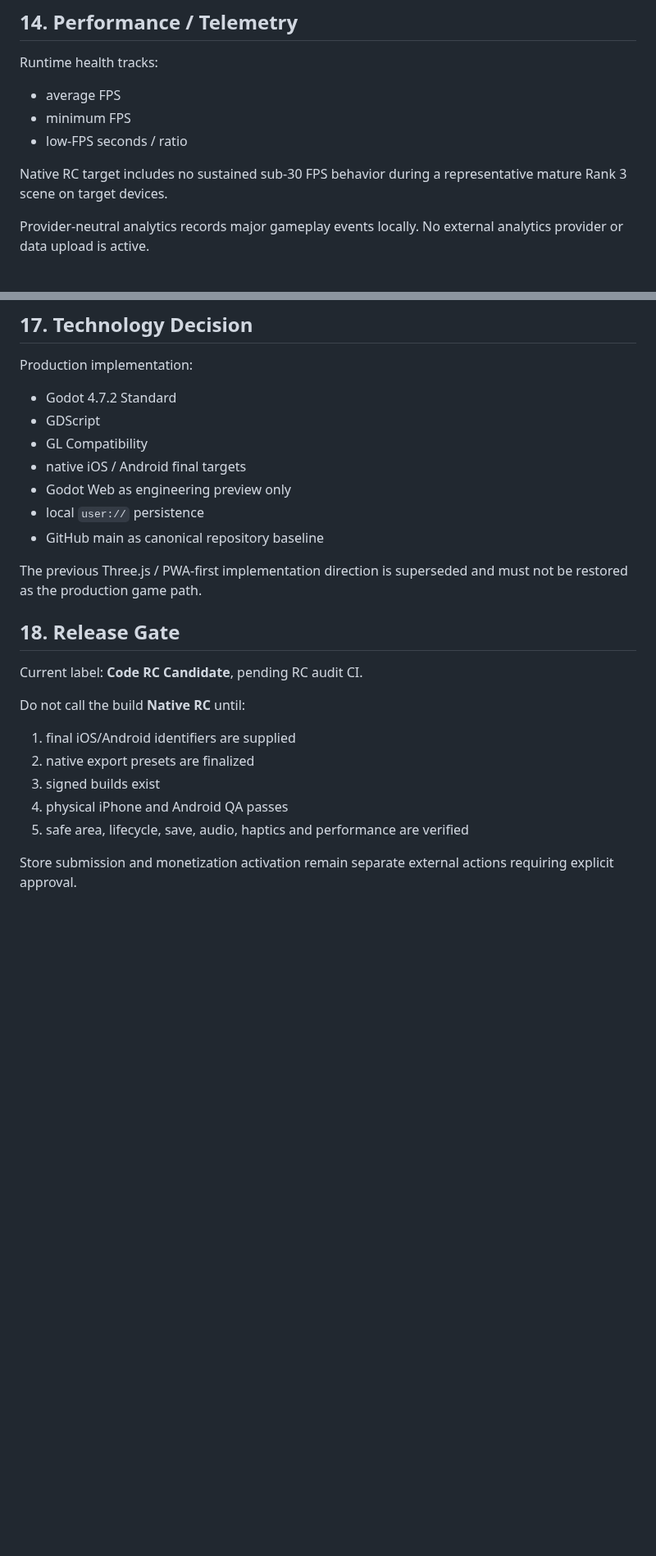
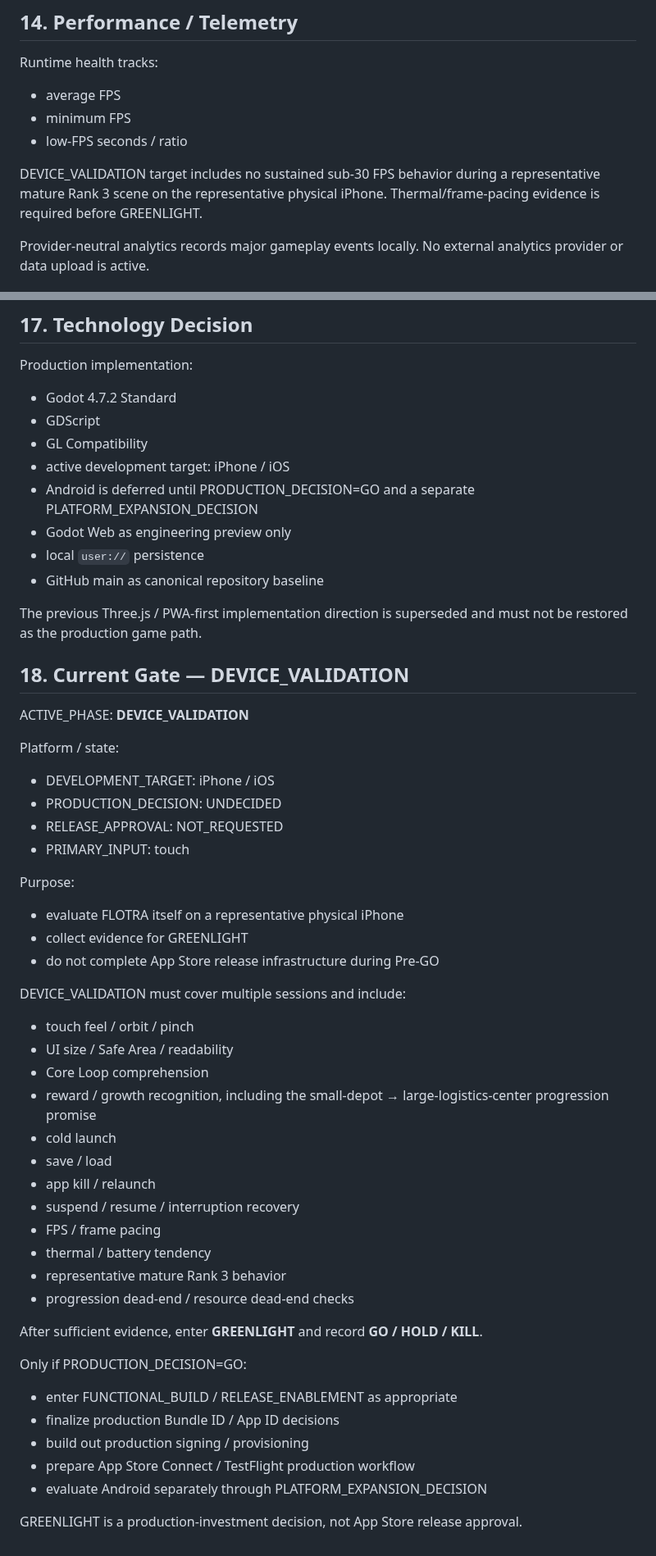
Before and after one commit to 48wr9f4wgp-lab/Logistics-Boss, a Markdown page: GDD_FLOTRA.md, 2 parts joined by grey strips. Shown at 82% size. Drawn GitHub-style; blank space fills up the shorter version.

Commit message:
Align GDD gate with Pre-GO DEVICE_VALIDATION

```diff
--- a/GDD_FLOTRA.md
+++ b/GDD_FLOTRA.md
@@ -306,7 +307,7 @@ Runtime health tracks:
 - minimum FPS
 - low-FPS seconds / ratio
 
-Native RC target includes no sustained sub-30 FPS behavior during a representative mature Rank 3 scene on target devices.
+DEVICE_VALIDATION target includes no sustained sub-30 FPS behavior during a representative mature Rank 3 scene on the representative physical iPhone. Thermal/frame-pacing evidence is required before GREENLIGHT.
 
 Provider-neutral analytics records major gameplay events locally. No external analytics provider or data upload is active.
 
@@ -358,22 +362,50 @@ Production implementation:
 - Godot 4.7.2 Standard
 - GDScript
 - GL Compatibility
-- native iOS / Android final targets
+- active development target: iPhone / iOS
+- Android is deferred until PRODUCTION_DECISION=GO and a separate PLATFORM_EXPANSION_DECISION
 - Godot Web as engineering preview only
 - local `user://` persistence
 - GitHub main as canonical repository baseline
 
 The previous Three.js / PWA-first implementation direction is superseded and must not be restored as the production game path.
 
-## 18. Release Gate
+## 18. Current Gate — DEVICE_VALIDATION
 
-Current label: **Code RC Candidate**, pending RC audit CI.
+ACTIVE_PHASE: **DEVICE_VALIDATION**
 
-Do not call the build **Native RC** until:
-1. final iOS/Android identifiers are supplied
-2. native export presets are finalized
-3. signed builds exist
-4. physical iPhone and Android QA passes
-5. safe area, lifecycle, save, audio, haptics and performance are verified
+Platform / state:
+- DEVELOPMENT_TARGET: iPhone / iOS
+- PRODUCTION_DECISION: UNDECIDED
+- RELEASE_APPROVAL: NOT_REQUESTED
+- PRIMARY_INPUT: touch
 
-Store submission and monetization activation remain separate external actions requiring explicit approval.
+Purpose:
+- evaluate FLOTRA itself on a representative physical iPhone
+- collect evidence for GREENLIGHT
+- do not complete App Store release infrastructure during Pre-GO
+
+DEVICE_VALIDATION must cover multiple sessions and include:
+- touch feel / orbit / pinch
+- UI size / Safe Area / readability
+- Core Loop comprehension
+- reward / growth recognition, including the small-depot → large-logistics-center progression promise
+- cold launch
+- save / load
+- app kill / relaunch
+- suspend / resume / interruption recovery
+- FPS / frame pacing
+- thermal / battery tendency
+- representative mature Rank 3 behavior
+- progression dead-end / resource dead-end checks
+
+After sufficient evidence, enter **GREENLIGHT** and record **GO / HOLD / KILL**.
+
+Only if PRODUCTION_DECISION=GO:
+- enter FUNCTIONAL_BUILD / RELEASE_ENABLEMENT as appropriate
+- finalize production Bundle ID / App ID decisions
+- build out production signing / provisioning
+- prepare App Store Connect / TestFlight production workflow
+- evaluate Android separately through PLATFORM_EXPANSION_DECISION
+
+GREENLIGHT is a production-investment decision, not App Store release approval.
```
Also changed, not shown: other parts of GDD_FLOTRA.md (+16 -12 lines).
